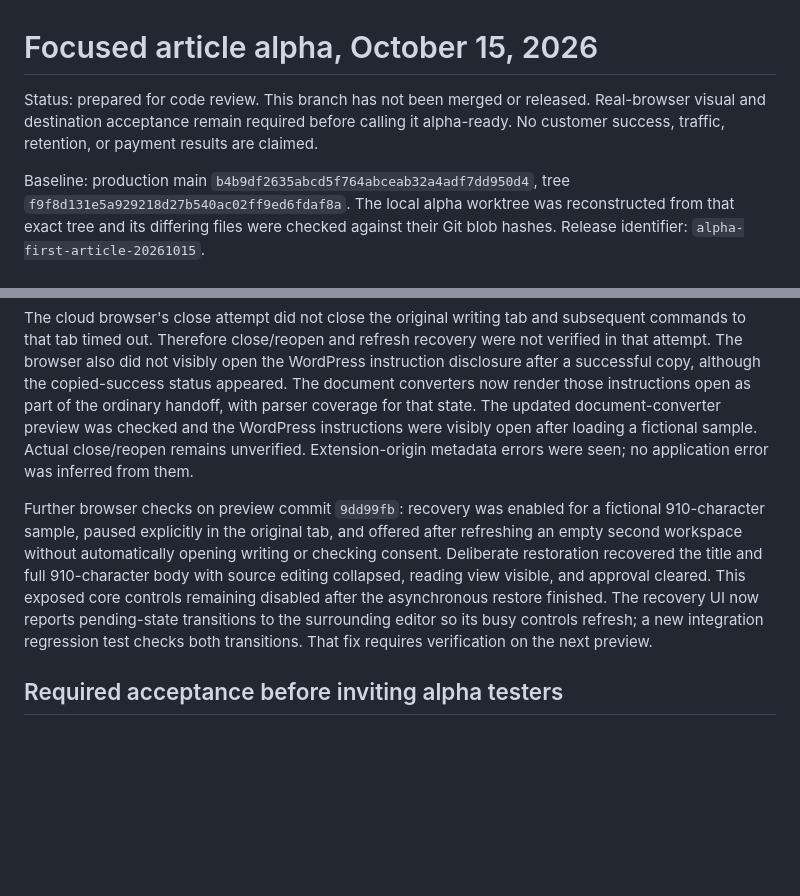
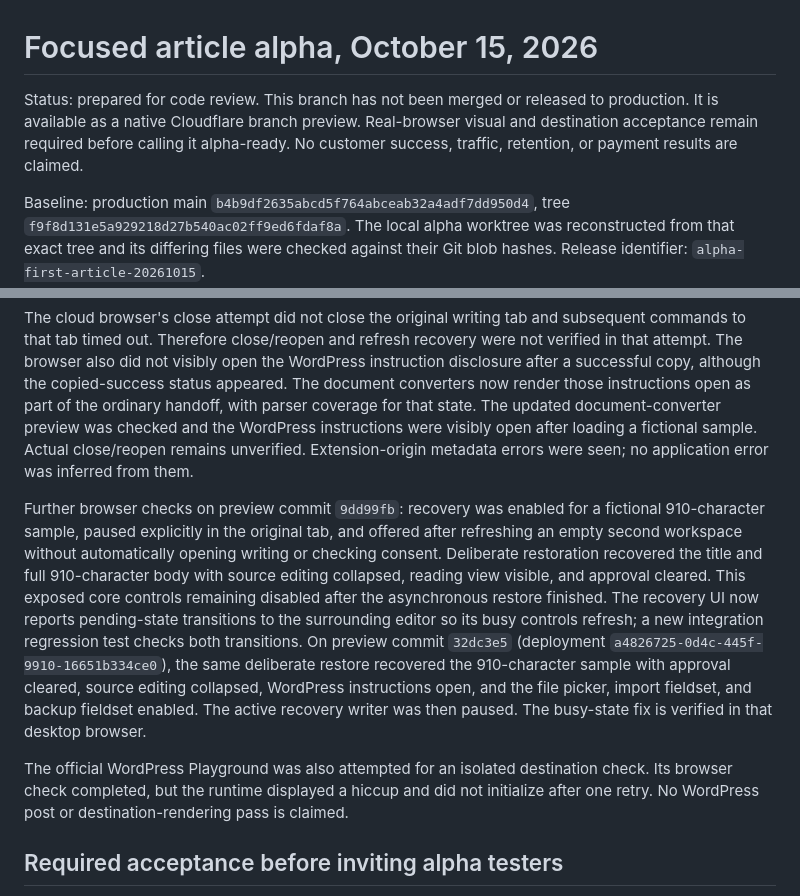
Before and after one commit to nolankido/drafttopage, a Markdown page: docs/ALPHA_READINESS.md, 2 parts joined by grey strips. Rendered like a GitHub page; blank space fills up the shorter version.

Commit message:
Record verified alpha recovery behavior and remaining acceptance gates
Document the native branch preview checks, successful recovery and unlocked editor controls, and the unverified destination/mobile/screen-reader gates.

```diff
--- a/docs/ALPHA_READINESS.md
+++ b/docs/ALPHA_READINESS.md
@@ -1,6 +1,6 @@
 # Focused article alpha, October 15, 2026
 
-Status: prepared for code review. This branch has not been merged or released. Real-browser visual and destination acceptance remain required before calling it alpha-ready. No customer success, traffic, retention, or payment results are claimed.
+Status: prepared for code review. This branch has not been merged or released to production. It is available as a native Cloudflare branch preview. Real-browser visual and destination acceptance remain required before calling it alpha-ready. No customer success, traffic, retention, or payment results are claimed.
 
 Baseline: production main `b4b9df2635abcd5f764abceab32a4adf7dd950d4`, tree `f9f8d131e5a929218d27b540ac02ff9ed6fdaf8a`. The local alpha worktree was reconstructed from that exact tree and its differing files were checked against their Git blob hashes. Release identifier: `alpha-first-article-20261015`.
 
@@ -39,7 +39,9 @@ Initial branch-preview observations: at a 1348 by 936 document viewport, the Goo
 
 The cloud browser's close attempt did not close the original writing tab and subsequent commands to that tab timed out. Therefore close/reopen and refresh recovery were not verified in that attempt. The browser also did not visibly open the WordPress instruction disclosure after a successful copy, although the copied-success status appeared. The document converters now render those instructions open as part of the ordinary handoff, with parser coverage for that state. The updated document-converter preview was checked and the WordPress instructions were visibly open after loading a fictional sample. Actual close/reopen remains unverified. Extension-origin metadata errors were seen; no application error was inferred from them.
 
-Further browser checks on preview commit `9dd99fb`: recovery was enabled for a fictional 910-character sample, paused explicitly in the original tab, and offered after refreshing an empty second workspace without automatically opening writing or checking consent. Deliberate restoration recovered the title and full 910-character body with source editing collapsed, reading view visible, and approval cleared. This exposed core controls remaining disabled after the asynchronous restore finished. The recovery UI now reports pending-state transitions to the surrounding editor so its busy controls refresh; a new integration regression test checks both transitions. That fix requires verification on the next preview.
+Further browser checks on preview commit `9dd99fb`: recovery was enabled for a fictional 910-character sample, paused explicitly in the original tab, and offered after refreshing an empty second workspace without automatically opening writing or checking consent. Deliberate restoration recovered the title and full 910-character body with source editing collapsed, reading view visible, and approval cleared. This exposed core controls remaining disabled after the asynchronous restore finished. The recovery UI now reports pending-state transitions to the surrounding editor so its busy controls refresh; a new integration regression test checks both transitions. On preview commit `32dc3e5` (deployment `a4826725-0d4c-445f-9910-16651b334ce0`), the same deliberate restore recovered the 910-character sample with approval cleared, source editing collapsed, WordPress instructions open, and the file picker, import fieldset, and backup fieldset enabled. The active recovery writer was then paused. The busy-state fix is verified in that desktop browser.
+
+The official WordPress Playground was also attempted for an isolated destination check. Its browser check completed, but the runtime displayed a hiccup and did not initialize after one retry. No WordPress post or destination-rendering pass is claimed.
 
 ## Required acceptance before inviting alpha testers
 
```
